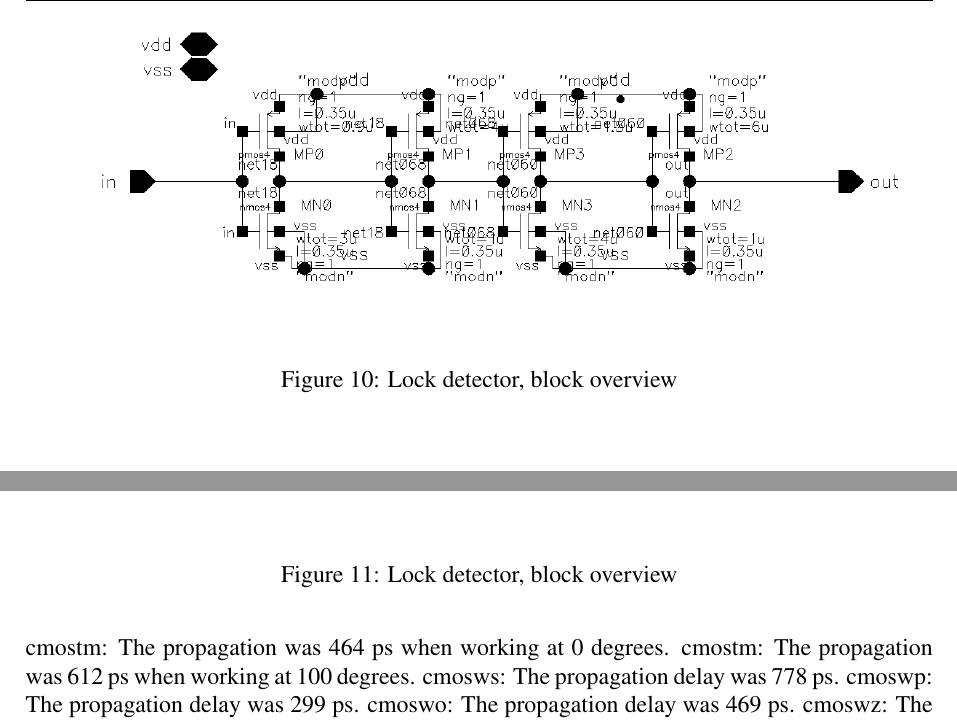
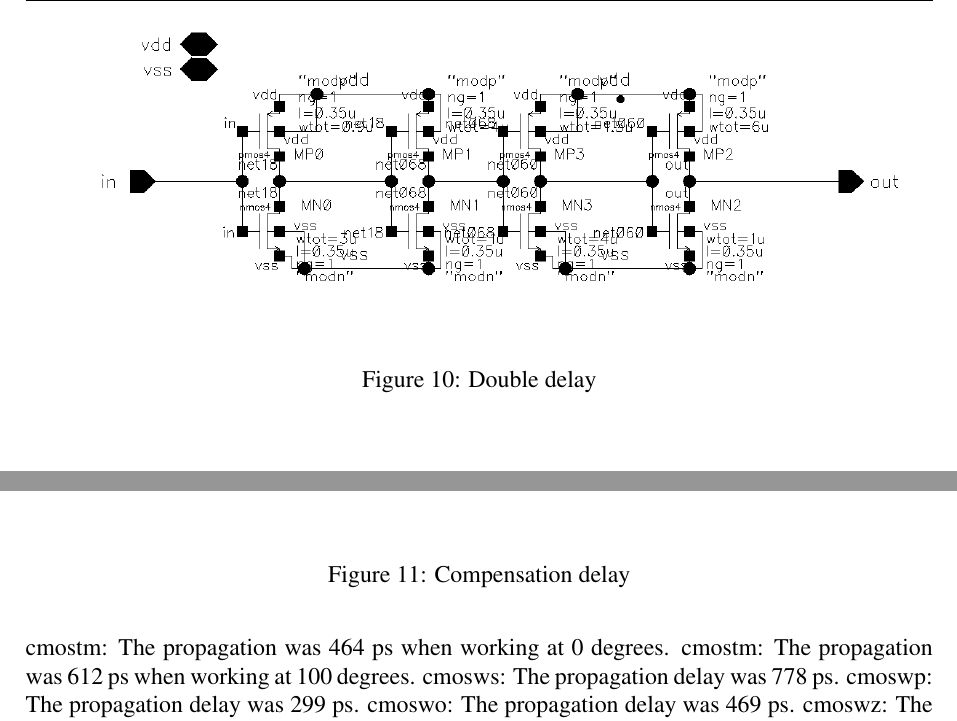
Before and after one commit to Grulfen/tsek06, a LaTeX document (Dokumentation/Transistor_Level/transistor.tex): two parts of page 12 of 26, joined at a grey line, cut at the place of the change. Compiled offline with pdfLaTeX.

Commit message:
fixed labels

```diff
--- a/Dokumentation/Transistor_Level/transistor.tex
+++ b/Dokumentation/Transistor_Level/transistor.tex
@@ -225,14 +225,14 @@ sized to give proper delay to the two input signals. In figure
 \begin{figure}[h]
         \centering
         \includegraphics[width=150mm]{../Bilder/LD_tran/double_delay.png}
-        \caption{Lock detector, block overview}
+        \caption{Double delay}
         \label{fig:d_delay}
 \end{figure}
 
 \begin{figure}[h]
         \centering
         \includegraphics[width=150mm]{../Bilder/LD_tran/compensation_delay.png}
-        \caption{Lock detector, block overview}
+        \caption{Compensation delay}
         \label{fig:c_delay}
 \end{figure}
 
```
Also changed, not shown: Dokumentation/Transistor_Level/transistor.tex (2 more changed lines).
